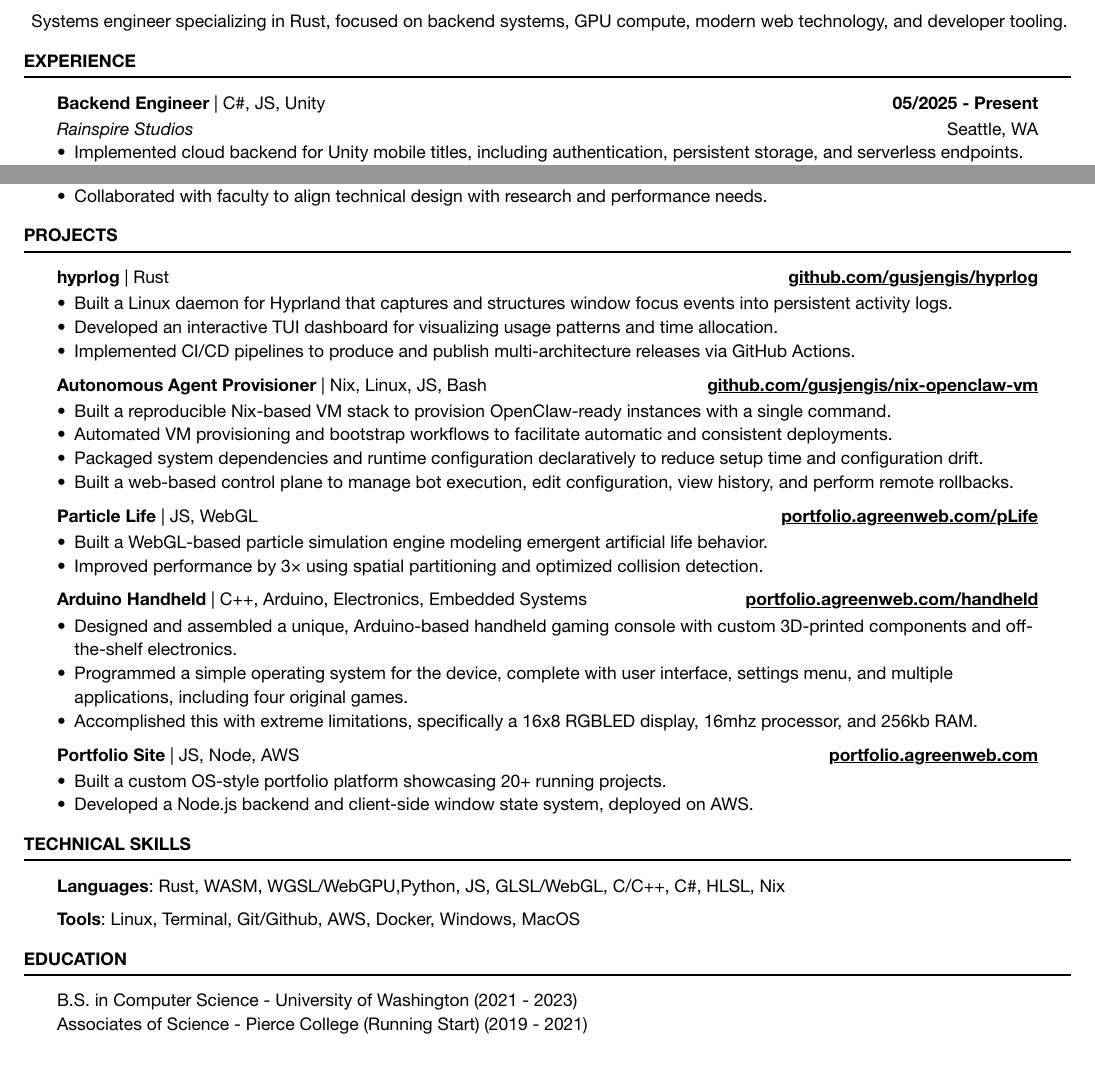
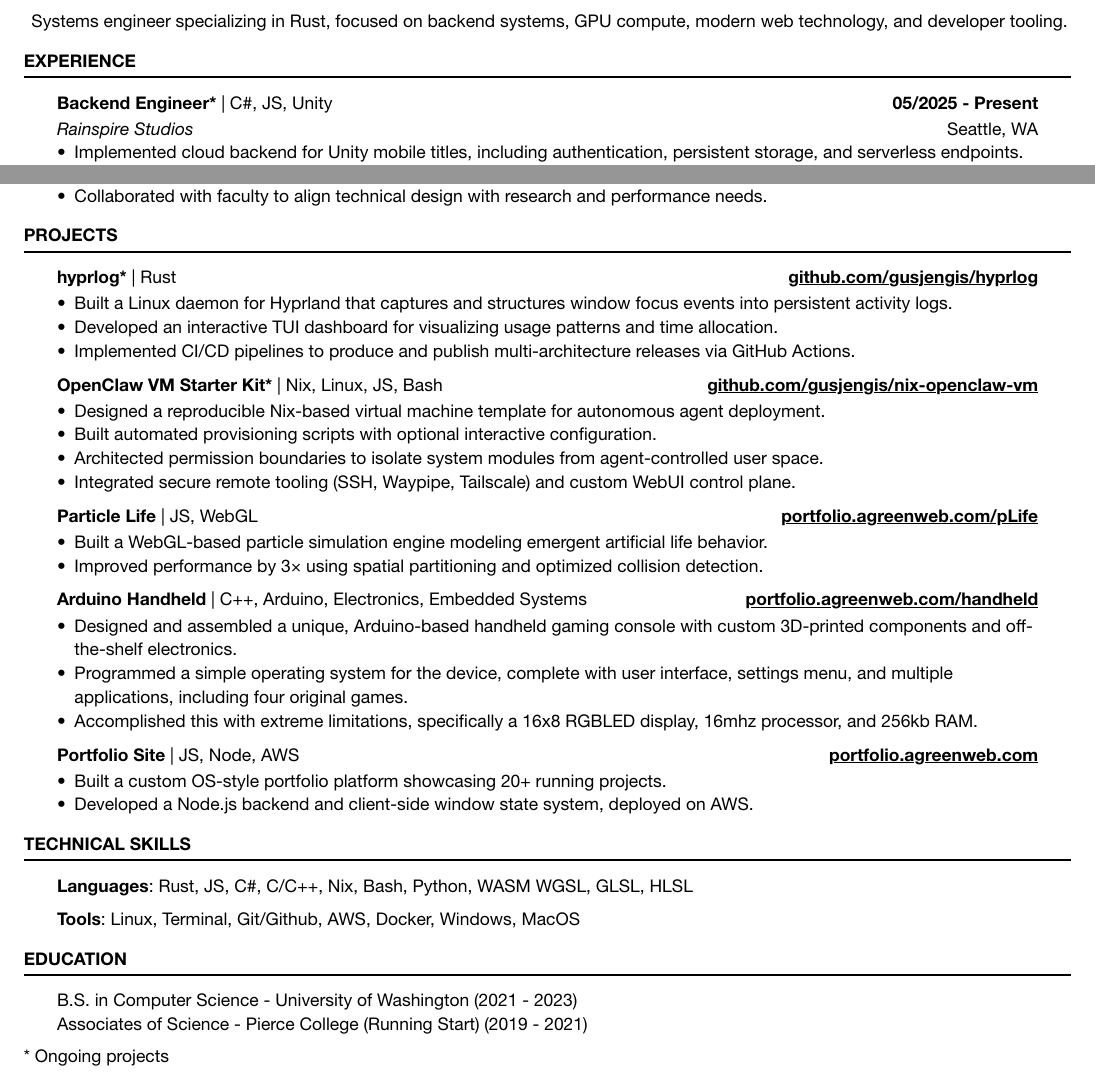
Before and after one commit to gusjengis/Resume, a Typst document (src/resume.typ): two parts of the page, joined at a grey line, cut so that both start at the same text. The pictures show the PDF file out/resume.pdf that the author committed with the source.

Commit message:
more tweaks

```diff
--- a/src/resume.typ
+++ b/src/resume.typ
@@ -106,16 +106,16 @@ Systems engineer specializing in Rust, focused on backend systems, GPU compute,
 #rule()
 #block(inset: (x: x_inset, y: y_inset), above: section_above, below: section_below)[
 
-  === hyprlog #text(weight: "regular")[| Rust] #h(1fr) #link("https://github.com/gusjengis/hyprlog", "github.com/gusjengis/hyprlog")
+  === hyprlog\* #text(weight: "regular")[| Rust] #h(1fr) #link("https://github.com/gusjengis/hyprlog", "github.com/gusjengis/hyprlog")
   - Built a Linux daemon for Hyprland that captures and structures window focus events into persistent activity logs.
   - Developed an interactive TUI dashboard for visualizing usage patterns and time allocation.
   - Implemented CI/CD pipelines to produce and publish multi-architecture releases via GitHub Actions.
 
-  === Autonomous Agent Provisioner #text(weight: "regular")[| Nix, Linux, JS, Bash] #h(1fr) #link("https://github.com/gusjengis/nix-openclaw-vm", "github.com/gusjengis/nix-openclaw-vm")
-  - Built a reproducible Nix-based VM stack to provision OpenClaw-ready instances with a single command.
-  - Automated VM provisioning and bootstrap workflows to facilitate automatic and consistent deployments.
-  - Packaged system dependencies and runtime configuration declaratively to reduce setup time and configuration drift.
-  - Built a web-based control plane to manage bot execution, edit configuration, view history, and perform remote rollbacks.
+  === OpenClaw VM Starter Kit\* #text(weight: "regular")[| Nix, Linux, JS, Bash] #h(1fr) #link("https://github.com/gusjengis/nix-openclaw-vm", "github.com/gusjengis/nix-openclaw-vm")
+  - Designed a reproducible Nix-based virtual machine template for autonomous agent deployment.
+  - Built automated provisioning scripts with optional interactive configuration.
+  - Architected permission boundaries to isolate system modules from agent-controlled user space.
+  - Integrated secure remote tooling (SSH, Waypipe, Tailscale) and custom WebUI control plane.
 
   #rust[
     === scutl #text(weight: "regular")[| Rust] #h(1fr) #link("https://github.com/gusjengis/scutl", "github.com/gusjengis/scutl")
@@ -160,7 +160,7 @@ Systems engineer specializing in Rust, focused on backend systems, GPU compute,
 = TECHNICAL SKILLS
 #rule()
 #block(inset: (x: x_inset, y: y_inset), above: section_above, below: section_below)[
-  *Languages*: Rust, WASM, WGSL/WebGPU,Python, JS, GLSL/WebGL, C/C++, C\#, HLSL, Nix
+  *Languages*: Rust, JS, C\#, C/C++, Nix, Bash, Python, WASM  WGSL, GLSL, HLSL
 
   *Tools*: Linux, Terminal, Git/Github, AWS, Docker, Windows, MacOS
 ]
@@ -171,3 +171,4 @@ Systems engineer specializing in Rust, focused on backend systems, GPU compute,
   B.S. in Computer Science - University of Washington (2021 - 2023)\
   Associates of Science - Pierce College (Running Start) (2019 - 2021)
 ]
+\* Ongoing projects
```
Also changed, not shown: out/resume-rust.pdf, out/resume.pdf, out/resume.png, src/resume.typ (2 more changed lines).
